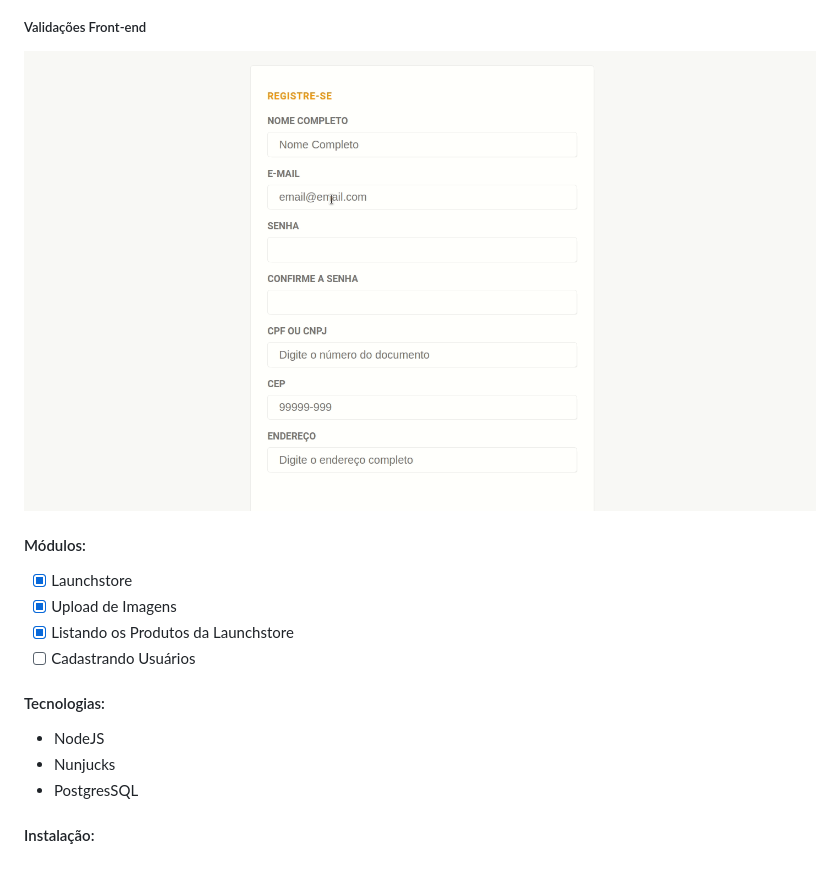
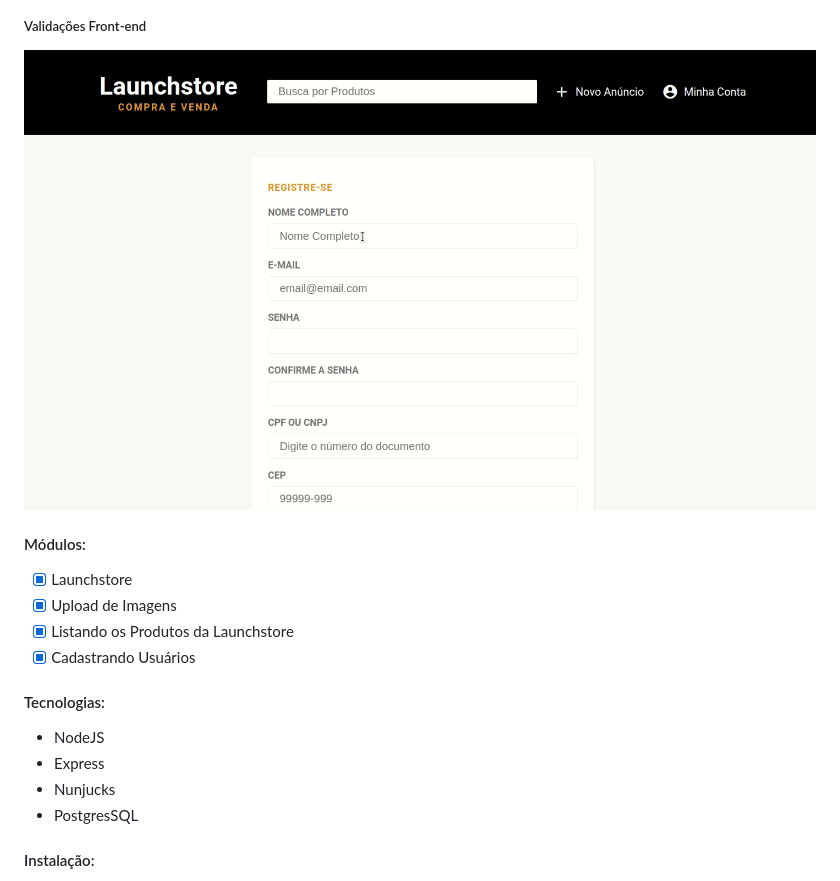
Before and after one commit to diegyoho/launchbase-04-launchstore, a Markdown page: README.md, the part around the change. Rendered like a GitHub page; pictures changed too: previews/preview-2.gif.

Commit message:
Register Users

```diff
--- a/README.md
+++ b/README.md
@@ -42,10 +42,11 @@
 - [x] Launchstore
 - [x] Upload de Imagens
 - [x] Listando os Produtos da Launchstore
-- [ ] Cadastrando Usuários
+- [x] Cadastrando Usuários
 
 #### Tecnologias:
 - NodeJS
+- Express
 - Nunjucks
 - PostgresSQL
 
```
